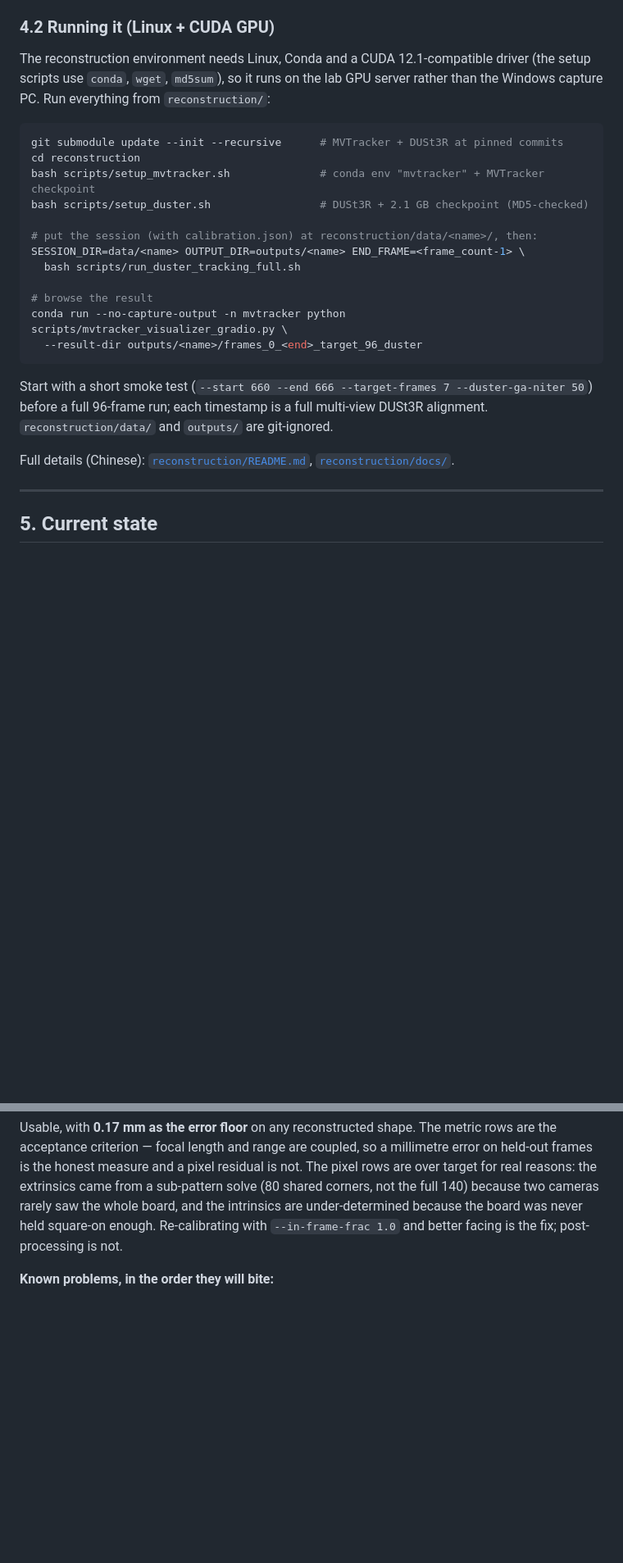
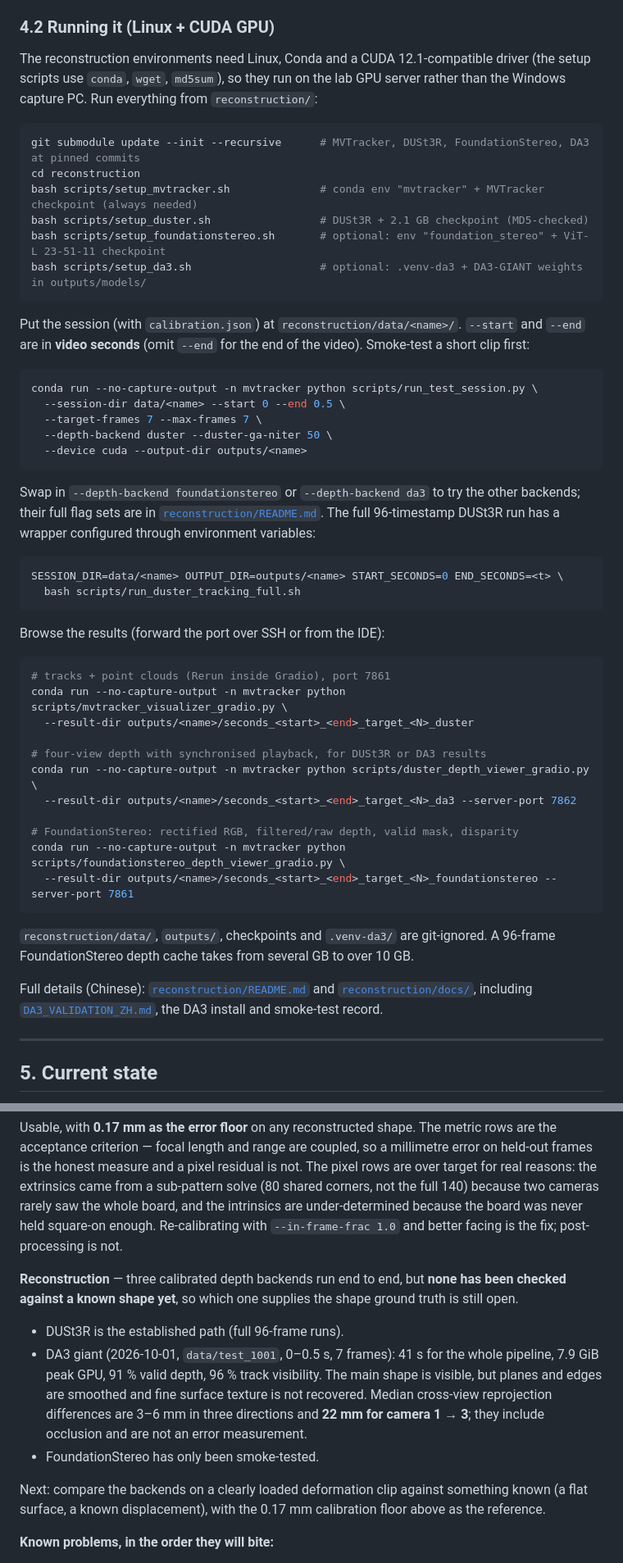
Before and after one commit to Xizhe-Hao/3D_Reconstruction, a Markdown page: README.md, 2 parts joined by grey strips. Shown at 82% size. Drawn GitHub-style; blank space fills up the shorter version.

Commit message:
Update README.md to reflect changes in reconstruction backends and clarify pipeline details

````diff
--- a/README.md
+++ b/README.md
@@ -158,26 +172,53 @@ The adapter checks that there are **exactly 4 cameras**, that each calibrated se
 
 ### 4.2 Running it (Linux + CUDA GPU)
 
-The reconstruction environment needs Linux, Conda and a CUDA 12.1-compatible driver (the setup scripts use `conda`, `wget`, `md5sum`), so it runs on the lab GPU server rather than the Windows capture PC. Run everything from `reconstruction/`:
+The reconstruction environments need Linux, Conda and a CUDA 12.1-compatible driver (the setup scripts use `conda`, `wget`, `md5sum`), so they run on the lab GPU server rather than the Windows capture PC. Run everything from `reconstruction/`:
 
 ```bash
-git submodule update --init --recursive      # MVTracker + DUSt3R at pinned commits
+git submodule update --init --recursive      # MVTracker, DUSt3R, FoundationStereo, DA3 at pinned commits
 cd reconstruction
-bash scripts/setup_mvtracker.sh              # conda env "mvtracker" + MVTracker checkpoint
+bash scripts/setup_mvtracker.sh              # conda env "mvtracker" + MVTracker checkpoint (always needed)
 bash scripts/setup_duster.sh                 # DUSt3R + 2.1 GB checkpoint (MD5-checked)
-
-# put the session (with calibration.json) at reconstruction/data/<name>/, then:
-SESSION_DIR=data/<name> OUTPUT_DIR=outputs/<name> END_FRAME=<frame_count-1> \
-  bash scripts/run_duster_tracking_full.sh
-
-# browse the result
-conda run --no-capture-output -n mvtracker python scripts/mvtracker_visualizer_gradio.py \
-  --result-dir outputs/<name>/frames_0_<end>_target_96_duster
+bash scripts/setup_foundationstereo.sh       # optional: env "foundation_stereo" + ViT-L 23-51-11 checkpoint
+bash scripts/setup_da3.sh                    # optional: .venv-da3 + DA3-GIANT weights in outputs/models/
 ```
 
-Start with a short smoke test (`--start 660 --end 666 --target-frames 7 --duster-ga-niter 50`) before a full 96-frame run; each timestamp is a full multi-view DUSt3R alignment. `reconstruction/data/` and `outputs/` are git-ignored.
+Put the session (with `calibration.json`) at `reconstruction/data/<name>/`. `--start` and `--end` are in **video seconds** (omit `--end` for the end of the video). Smoke-test a short clip first:
 
-Full details (Chinese): [`reconstruction/README.md`](./reconstruction/README.md), [`reconstruction/docs/`](./reconstruction/docs).
+```bash
+conda run --no-capture-output -n mvtracker python scripts/run_test_session.py \
+  --session-dir data/<name> --start 0 --end 0.5 \
+  --target-frames 7 --max-frames 7 \
+  --depth-backend duster --duster-ga-niter 50 \
+  --device cuda --output-dir outputs/<name>
+```
+
+Swap in `--depth-backend foundationstereo` or `--depth-backend da3` to try the other backends; their full flag sets are in [`reconstruction/README.md`](./reconstruction/README.md). The full 96-timestamp DUSt3R run has a wrapper configured through environment variables:
+
+```bash
+SESSION_DIR=data/<name> OUTPUT_DIR=outputs/<name> START_SECONDS=0 END_SECONDS=<t> \
+  bash scripts/run_duster_tracking_full.sh
+```
+
+Browse the results (forward the port over SSH or from the IDE):
+
+```bash
+# tracks + point clouds (Rerun inside Gradio), port 7861
+conda run --no-capture-output -n mvtracker python scripts/mvtracker_visualizer_gradio.py \
+  --result-dir outputs/<name>/seconds_<start>_<end>_target_<N>_duster
+
+# four-view depth with synchronised playback, for DUSt3R or DA3 results
+conda run --no-capture-output -n mvtracker python scripts/duster_depth_viewer_gradio.py \
+  --result-dir outputs/<name>/seconds_<start>_<end>_target_<N>_da3 --server-port 7862
+
+# FoundationStereo: rectified RGB, filtered/raw depth, valid mask, disparity
+conda run --no-capture-output -n mvtracker python scripts/foundationstereo_depth_viewer_gradio.py \
+  --result-dir outputs/<name>/seconds_<start>_<end>_target_<N>_foundationstereo --server-port 7861
+```
+
+`reconstruction/data/`, `outputs/`, checkpoints and `.venv-da3/` are git-ignored. A 96-frame FoundationStereo depth cache takes from several GB to over 10 GB.
+
+Full details (Chinese): [`reconstruction/README.md`](./reconstruction/README.md) and [`reconstruction/docs/`](./reconstruction/docs), including [`DA3_VALIDATION_ZH.md`](./reconstruction/docs/DA3_VALIDATION_ZH.md), the DA3 install and smoke-test record.
 
 ---
 
@@ -194,6 +235,14 @@ worst pair epipolar RMS           1.325 px   (target ≤ 1.00)   over
 
 Usable, with **0.17 mm as the error floor** on any reconstructed shape. The metric rows are the acceptance criterion — focal length and range are coupled, so a millimetre error on held-out frames is the honest measure and a pixel residual is not. The pixel rows are over target for real reasons: the extrinsics came from a sub-pattern solve (80 shared corners, not the full 140) because two cameras rarely saw the whole board, and the intrinsics are under-determined because the board was never held square-on enough. Re-calibrating with `--in-frame-frac 1.0` and better facing is the fix; post-processing is not.
 
+**Reconstruction** — three calibrated depth backends run end to end, but **none has been checked against a known shape yet**, so which one supplies the shape ground truth is still open.
+
+- DUSt3R is the established path (full 96-frame runs).
+- DA3 giant (2026-10-01, `data/test_1001`, 0–0.5 s, 7 frames): 41 s for the whole pipeline, 7.9 GiB peak GPU, 91 % valid depth, 96 % track visibility. The main shape is visible, but planes and edges are smoothed and fine surface texture is not recovered. Median cross-view reprojection differences are 3–6 mm in three directions and **22 mm for camera 1 → 3**; they include occlusion and are not an error measurement.
+- FoundationStereo has only been smoke-tested.
+
+Next: compare the backends on a clearly loaded deformation clip against something known (a flat surface, a known displacement), with the 0.17 mm calibration floor above as the reference.
+
 **Known problems, in the order they will bite:**
 
 - **The tactile array is degrading, and quickly.** Between two sessions sixteen hours apart on 2026-09-30 the signal span fell from 0.87 V to 0.06 V, cells that interpolation could not repair went from 26 to 16996, and row 13 went from failing in 9 % of frames to **100 %**. Rows 3, 4, 14, 16 and column 1 are now failing too. Whole rows and columns is a multiplexer/wiring signature, not wear. **Check with `test/live_sensor_2d.py` before trusting a capture** — a session recorded through a dead array looks completely normal in the logs.
````
Also changed, not shown: other parts of README.md (+21 -7 lines).
